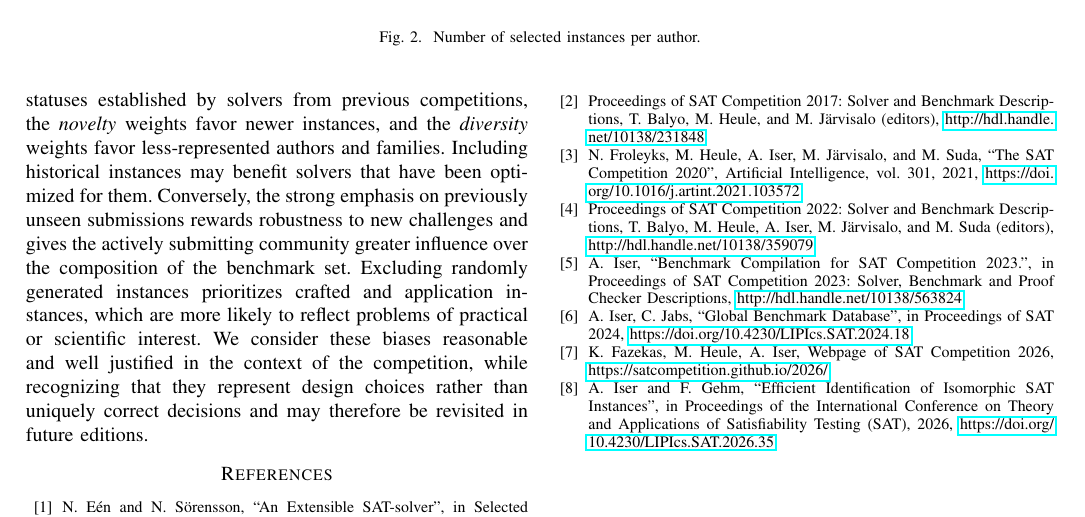
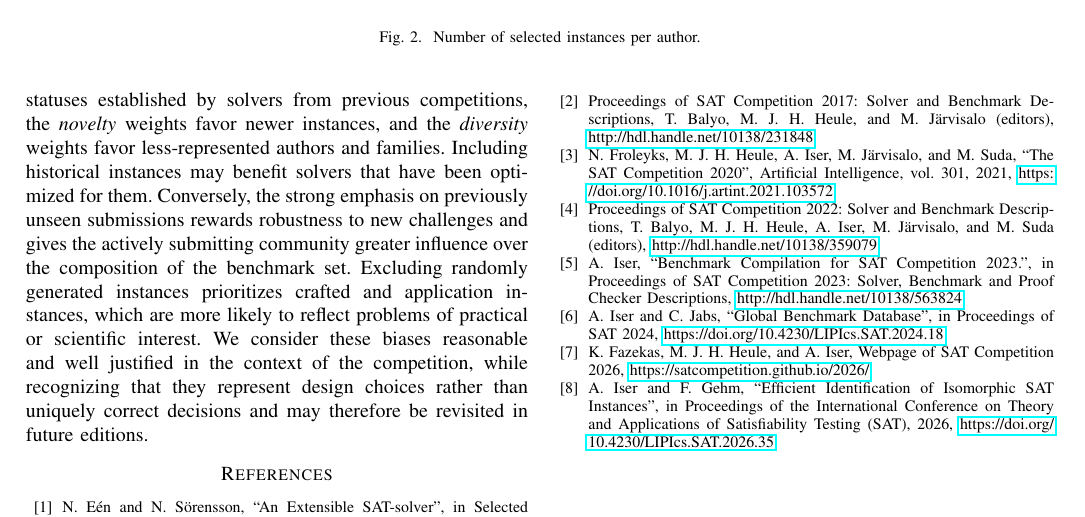
Before and after one commit to satcompetition/2026, a LaTeX paper (downloads/benchmark-compilation-script/document/benchmark-selection.tex): part of page 4 of 4, cut so that both start at the same text. Compiled offline with pdfLaTeX; a missing font is replaced by an installed copy or a similar font; a LaTeX package or settings file that is missing is left out.

Commit message:
M. Heule -> M. J. H. Heule

```diff
--- a/downloads/benchmark-compilation-script/document/benchmark-selection.tex
+++ b/downloads/benchmark-compilation-script/document/benchmark-selection.tex
@@ -293,12 +293,12 @@ We consider these biases reasonable and well justified in the context of the com
 
 \begin{thebibliography}{00}
     \bibitem{minisat} N. Eén and N. Sörensson, ``An Extensible SAT-solver'', in Selected Revised Papers of the Sixth International Conference on Theory and Applications of Satisfiability Testing, 2003, \url{https://doi.org/10.1007/978-3-540-24605-3_37}
-    \bibitem{sc2017proc} Proceedings of SAT Competition 2017: Solver and Benchmark Descriptions, T. Balyo, M. Heule, and M. Järvisalo (editors), \url{http://hdl.handle.net/10138/231848}
-    \bibitem{sc2020aij} N. Froleyks, M. Heule, A. Iser, M. Järvisalo, and M. Suda, ``The SAT Competition 2020'', Artificial Intelligence, vol. 301, 2021, \url{https://doi.org/10.1016/j.artint.2021.103572}
-    \bibitem{sc2022proc} Proceedings of SAT Competition 2022: Solver and Benchmark Descriptions, T. Balyo, M. Heule, A. Iser, M. Järvisalo, and M. Suda (editors), \url{http://hdl.handle.net/10138/359079}
+    \bibitem{sc2017proc} Proceedings of SAT Competition 2017: Solver and Benchmark Descriptions, T. Balyo, M. J. H. Heule, and M. Järvisalo (editors), \url{http://hdl.handle.net/10138/231848}
+    \bibitem{sc2020aij} N. Froleyks, M. J. H. Heule, A. Iser, M. Järvisalo, and M. Suda, ``The SAT Competition 2020'', Artificial Intelligence, vol. 301, 2021, \url{https://doi.org/10.1016/j.artint.2021.103572}
+    \bibitem{sc2022proc} Proceedings of SAT Competition 2022: Solver and Benchmark Descriptions, T. Balyo, M. J. H. Heule, A. Iser, M. Järvisalo, and M. Suda (editors), \url{http://hdl.handle.net/10138/359079}
     \bibitem{bench23report} A. Iser, ``Benchmark Compilation for SAT Competition 2023.'', in Proceedings of SAT Competition 2023: Solver, Benchmark and Proof Checker Descriptions, \url{http://hdl.handle.net/10138/563824}
-    \bibitem{gbdsatpaper} A. Iser, C. Jabs, ``Global Benchmark Database'', in Proceedings of SAT 2024, \url{https://doi.org/10.4230/LIPIcs.SAT.2024.18}
-    \bibitem{sc2026web} K. Fazekas, M. Heule, A. Iser, Webpage of SAT Competition 2026, \url{https://satcompetition.github.io/2026/}
+    \bibitem{gbdsatpaper} A. Iser and C. Jabs, ``Global Benchmark Database'', in Proceedings of SAT 2024, \url{https://doi.org/10.4230/LIPIcs.SAT.2024.18}
+    \bibitem{sc2026web} K. Fazekas, M. J. H. Heule, and A. Iser, Webpage of SAT Competition 2026, \url{https://satcompetition.github.io/2026/}
     \bibitem{isohash2} A. Iser and F. Gehm, ``Efficient Identification of Isomorphic SAT Instances'', in Proceedings of the International Conference on Theory and Applications of Satisfiability Testing (SAT), 2026, \url{https://doi.org/10.4230/LIPIcs.SAT.2026.35}
 \end{thebibliography}
 
```
Also changed, not shown: downloads/benchmark-compilation-script/document/benchmark-selection.pdf, downloads/benchmark-compilation-script/document/benchmark-selection.tex (2 more changed lines).
